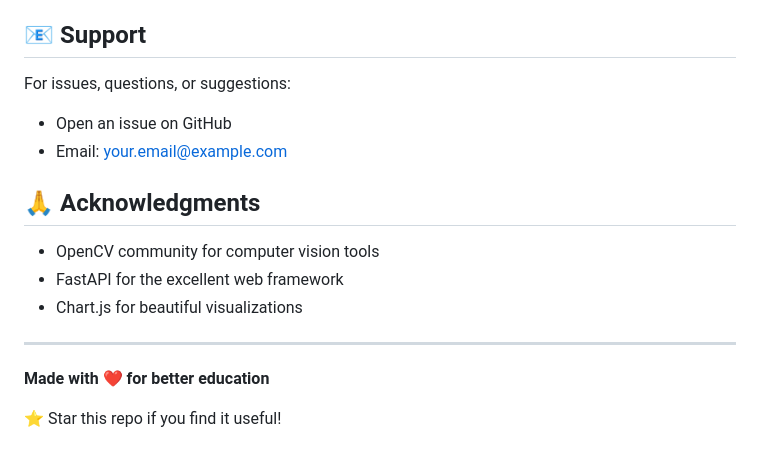
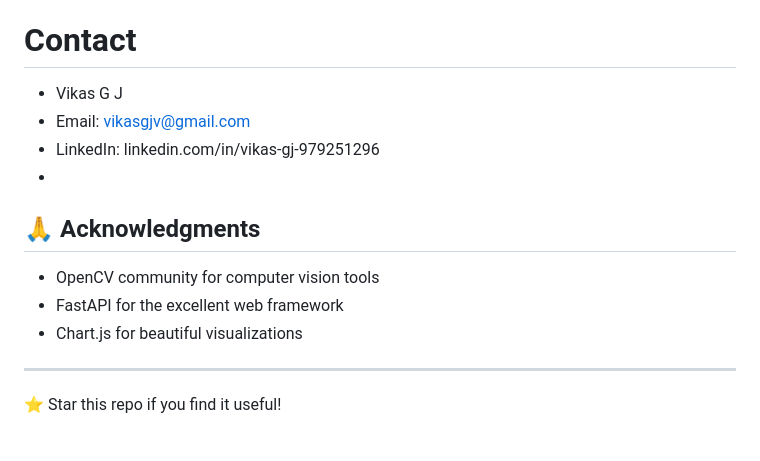
Before and after one commit to vikasgjv/smart-classroom-ai, a Markdown page: README.md, the part around the change. Rendered like a GitHub page.

```diff
--- a/README.md
+++ b/README.md
@@ -263,12 +263,11 @@ This project is licensed under the MIT License - see the [LICENSE](LICENSE) file
 - [ ] Mobile app support
 - [ ] Advanced analytics dashboard
 
-## 📧 Support
-
-For issues, questions, or suggestions:
-- Open an issue on GitHub
-- Email: your.email@example.com
-
+# Contact
+* Vikas G J
+* Email: vikasgjv@gmail.com
+* LinkedIn: linkedin.com/in/vikas-gj-979251296
+*
 ## 🙏 Acknowledgments
 
 - OpenCV community for computer vision tools
@@ -277,6 +276,4 @@ For issues, questions, or suggestions:
 
 ---
 
-**Made with ❤️ for better education**
-
 ⭐ Star this repo if you find it useful!
```
